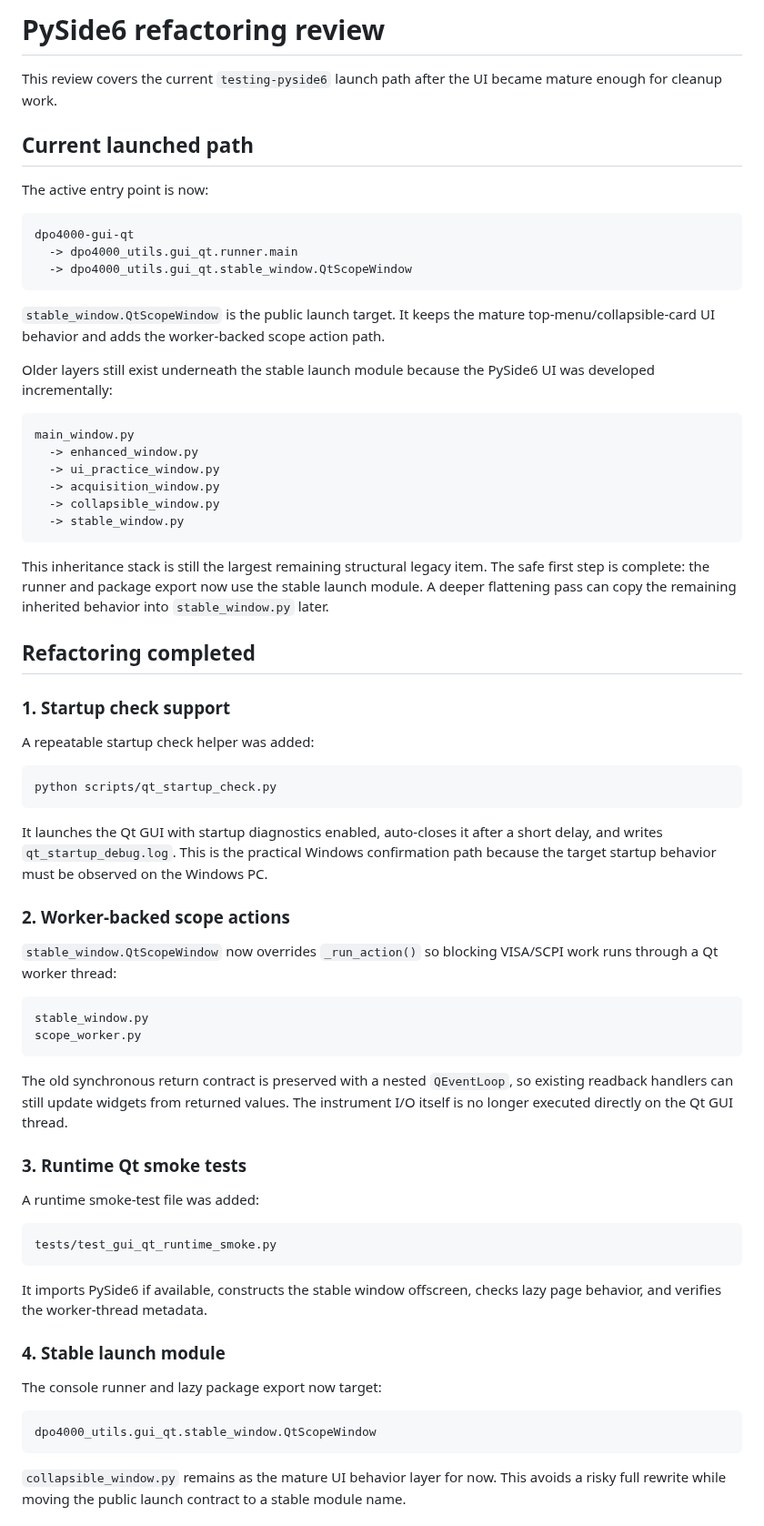
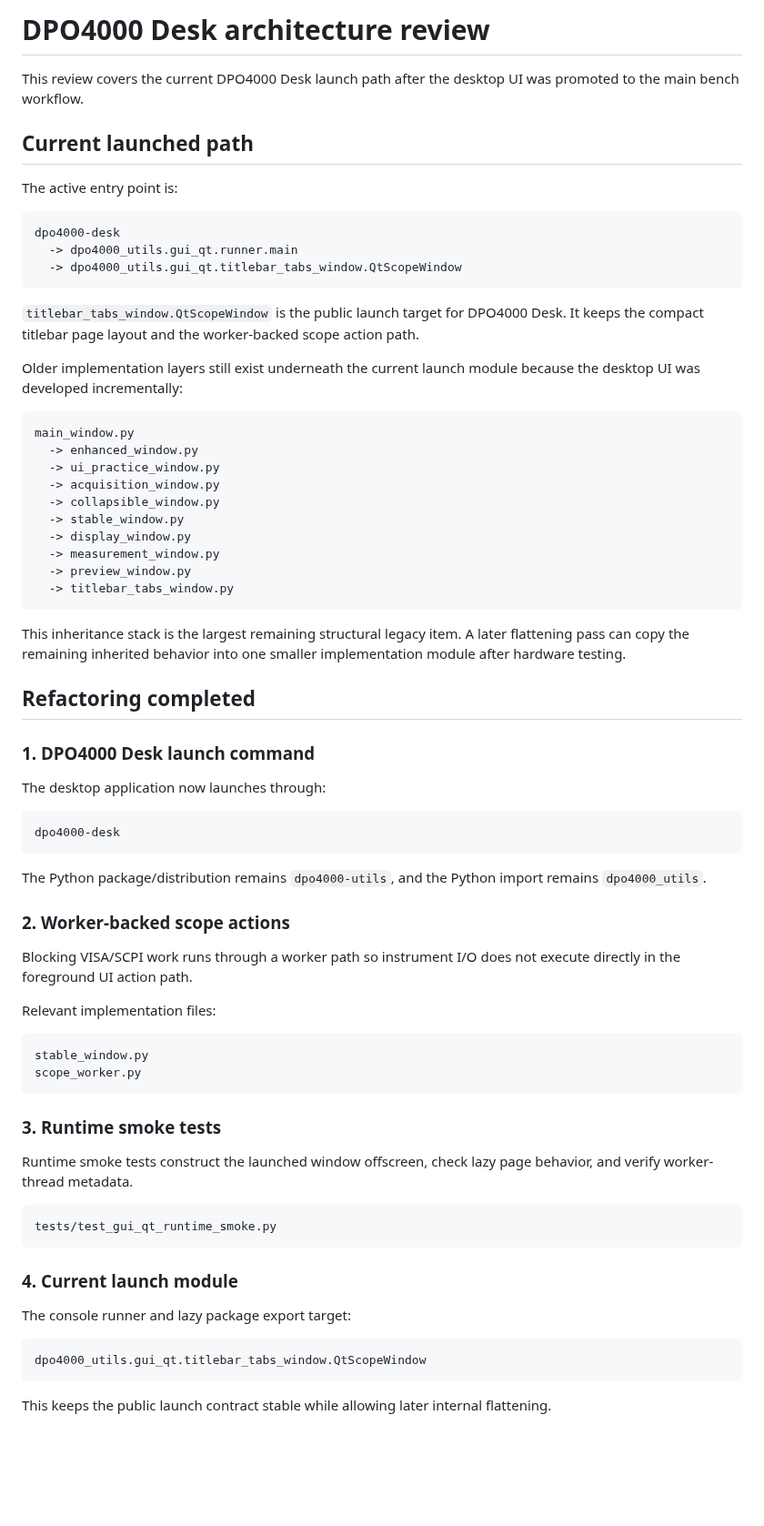
Before and after one commit to ami3go/Tektronix_DPO4000_utils, a Markdown page: docs/pyside6-refactoring-review.md, the part around one of its changes. Shown at 91% size. Drawn GitHub-style; blank space fills up the shorter version.

Commit message:
Refresh desktop architecture review

````diff
--- a/docs/pyside6-refactoring-review.md
+++ b/docs/pyside6-refactoring-review.md
@@ -1,20 +1,20 @@
-# PySide6 refactoring review
+# DPO4000 Desk architecture review
 
-This review covers the current `testing-pyside6` launch path after the UI became mature enough for cleanup work.
+This review covers the current DPO4000 Desk launch path after the desktop UI was promoted to the main bench workflow.
 
 ## Current launched path
 
-The active entry point is now:
+The active entry point is:
 
 ```text
-dpo4000-gui-qt
+dpo4000-desk
   -> dpo4000_utils.gui_qt.runner.main
-  -> dpo4000_utils.gui_qt.stable_window.QtScopeWindow
+  -> dpo4000_utils.gui_qt.titlebar_tabs_window.QtScopeWindow
 ```
 
-`stable_window.QtScopeWindow` is the public launch target. It keeps the mature top-menu/collapsible-card UI behavior and adds the worker-backed scope action path.
+`titlebar_tabs_window.QtScopeWindow` is the public launch target for DPO4000 Desk. It keeps the compact titlebar page layout and the worker-backed scope action path.
 
-Older layers still exist underneath the stable launch module because the PySide6 UI was developed incrementally:
+Older implementation layers still exist underneath the current launch module because the desktop UI was developed incrementally:
 
 ```text
 main_window.py
@@ -23,50 +23,52 @@ main_window.py
   -> acquisition_window.py
   -> collapsible_window.py
   -> stable_window.py
+  -> display_window.py
+  -> measurement_window.py
+  -> preview_window.py
+  -> titlebar_tabs_window.py
 ```
 
-This inheritance stack is still the largest remaining structural legacy item. The safe first step is complete: the runner and package export now use the stable launch module. A deeper flattening pass can copy the remaining inherited behavior into `stable_window.py` later.
+This inheritance stack is the largest remaining structural legacy item. A later flattening pass can copy the remaining inherited behavior into one smaller implementation module after hardware testing.
 
 ## Refactoring completed
 
-### 1. Startup check support
+### 1. DPO4000 Desk launch command
 
-A repeatable startup check helper was added:
+The desktop application now launches through:
 
-```powershell
-python scripts/qt_startup_check.py
+```bash
+dpo4000-desk
 ```
 
-It launches the Qt GUI with startup diagnostics enabled, auto-closes it after a short delay, and writes `qt_startup_debug.log`. This is the practical Windows confirmation path because the target startup behavior must be observed on the Windows PC.
+The Python package/distribution remains `dpo4000-utils`, and the Python import remains `dpo4000_utils`.
 
 ### 2. Worker-backed scope actions
 
-`stable_window.QtScopeWindow` now overrides `_run_action()` so blocking VISA/SCPI work runs through a Qt worker thread:
+Blocking VISA/SCPI work runs through a worker path so instrument I/O does not execute directly in the foreground UI action path.
+
+Relevant implementation files:
 
 ```text
 stable_window.py
 scope_worker.py
 ```
 
-The old synchronous return contract is preserved with a nested `QEventLoop`, so existing readback handlers can still update widgets from returned values. The instrument I/O itself is no longer executed directly on the Qt GUI thread.
+### 3. Runtime smoke tests
 
-### 3. Runtime Qt smoke tests
-
-A runtime smoke-test file was added:
+Runtime smoke tests construct the launched window offscreen, check lazy page behavior, and verify worker-thread metadata.
 
 ```text
 tests/test_gui_qt_runtime_smoke.py
 ```
 
-It imports PySide6 if available, constructs the stable window offscreen, checks lazy page behavior, and verifies the worker-thread metadata.
+### 4. Current launch module
 
-### 4. Stable launch module
-
-The console runner and lazy package export now target:
+The console runner and lazy package export target:
 
 ```text
-dpo4000_utils.gui_qt.stable_window.QtScopeWindow
+dpo4000_utils.gui_qt.titlebar_tabs_window.QtScopeWindow
 ```
 
-`collapsible_window.py` remains as the mature UI behavior layer for now. This avoids a risky full rewrite while moving the public launch contract to a stable module name.
+This keeps the public launch contract stable while allowing later internal flattening.
 
````
Also changed, not shown: other parts of docs/pyside6-refactoring-review.md (+7 -24 lines).
